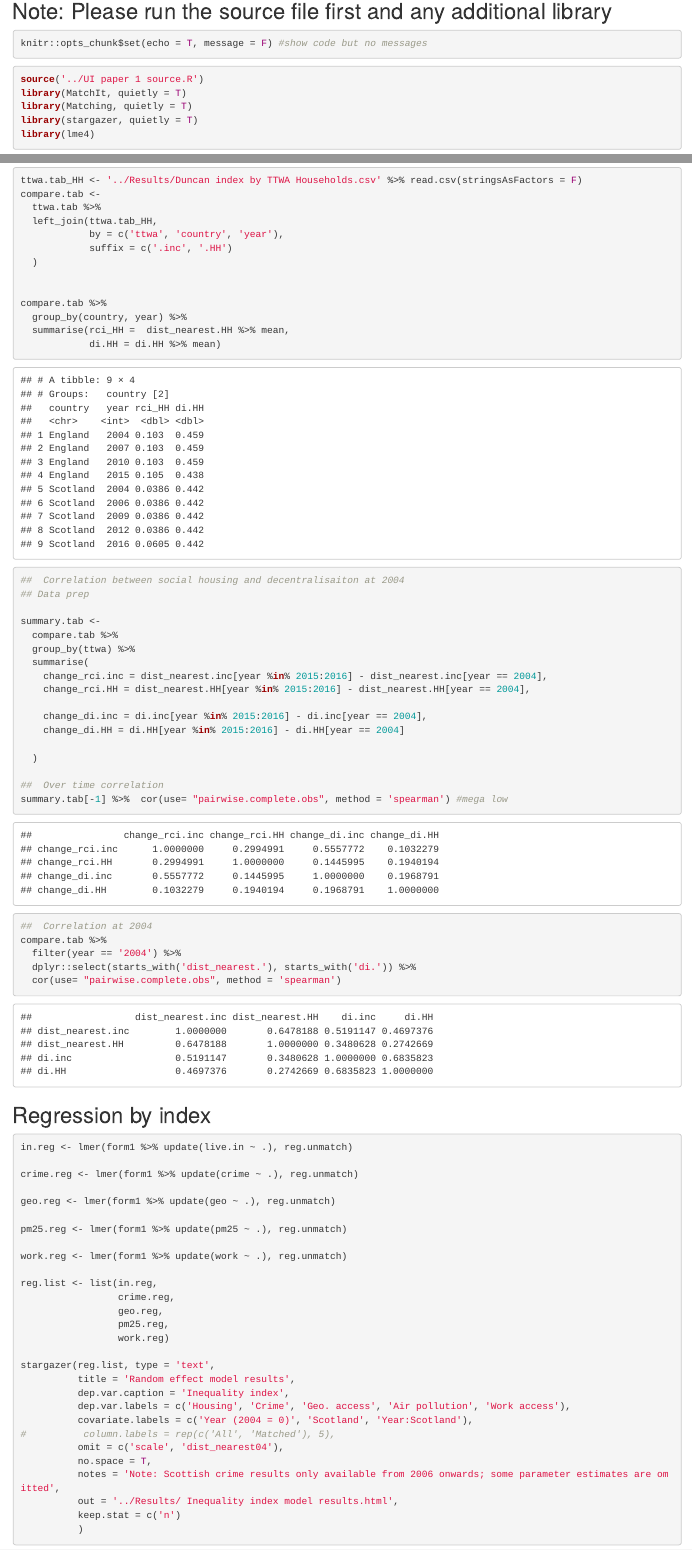
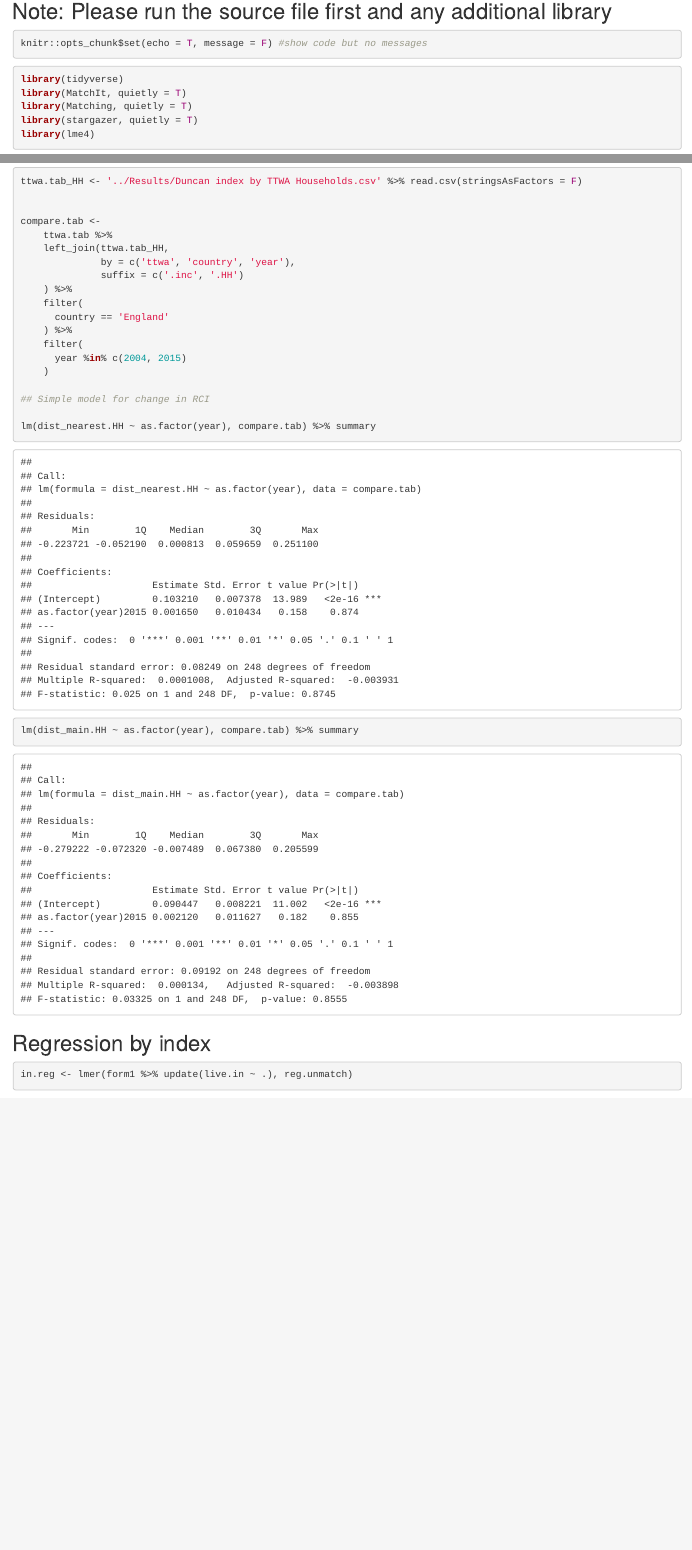
Before and after one commit to MengLeZhang/decentralisationPaper2, an R Markdown document (Analysis and paper outputs/Notebook of paper results and analysis.Rmd): the page in a window 1100 px wide, from 80 px down, and a second part further down, joined at a grey line. Rendered offline with R 4.5, knitr and Pandoc, with nearby package versions; some code elsewhere in the file could not run offline.

Commit message:
Found section in notebook-- simple analysis
We actually find not change in the centralisation of social renting households! might be worth considering.

````diff
--- a/Analysis and paper outputs/Notebook of paper results and analysis.Rmd
+++ b/Analysis and paper outputs/Notebook of paper results and analysis.Rmd
@@ -13,7 +13,7 @@ knitr::opts_chunk$set(echo = T, message = F) #show code but no messages
 ```
 
 ```{r}
-source('../UI paper 1 source.R')
+library(tidyverse)
 library(MatchIt, quietly = T)
 library(Matching, quietly = T)
 library(stargazer, quietly = T)
@@ -388,44 +365,25 @@ stargazer(dist.reg2,
 
 ```{r}
 ttwa.tab_HH <- '../Results/Duncan index by TTWA Households.csv' %>% read.csv(stringsAsFactors = F)
-compare.tab <-
-  ttwa.tab %>%
-  left_join(ttwa.tab_HH,
-            by = c('ttwa', 'country', 'year'),
-            suffix = c('.inc', '.HH')
-  )
 
 
-compare.tab %>%
-  group_by(country, year) %>%
-  summarise(rci_HH =  dist_nearest.HH %>% mean,
-            di.HH = di.HH %>% mean)
+compare.tab <-
+    ttwa.tab %>%
+    left_join(ttwa.tab_HH,
+              by = c('ttwa', 'country', 'year'),
+              suffix = c('.inc', '.HH')
+    ) %>%
+    filter(
+      country == 'England'
+    ) %>%
+    filter(
+      year %in% c(2004, 2015)
+    )
 
+## Simple model for change in RCI
 
-##  Correlation between social housing and decentralisaiton at 2004
-## Data prep
-
-summary.tab <-
-  compare.tab %>%
-  group_by(ttwa) %>%
-  summarise(
-    change_rci.inc = dist_nearest.inc[year %in% 2015:2016] - dist_nearest.inc[year == 2004],
-    change_rci.HH = dist_nearest.HH[year %in% 2015:2016] - dist_nearest.HH[year == 2004],
-
-    change_di.inc = di.inc[year %in% 2015:2016] - di.inc[year == 2004],
-    change_di.HH = di.HH[year %in% 2015:2016] - di.HH[year == 2004]
-
-  )
-
-##  Over time correlation
-summary.tab[-1] %>%  cor(use= "pairwise.complete.obs", method = 'spearman') #mega low
-
-##  Correlation at 2004
-compare.tab %>%
-  filter(year == '2004') %>%
-  dplyr::select(starts_with('dist_nearest.'), starts_with('di.')) %>%
-  cor(use= "pairwise.complete.obs", method = 'spearman')
-
+lm(dist_nearest.HH ~ as.factor(year), compare.tab) %>% summary
+lm(dist_main.HH ~ as.factor(year), compare.tab) %>% summary
 
 ```
 
````
Also changed, not shown: Analysis and paper outputs/Notebook of paper results and analysis.Rmd (23 more changed lines).
